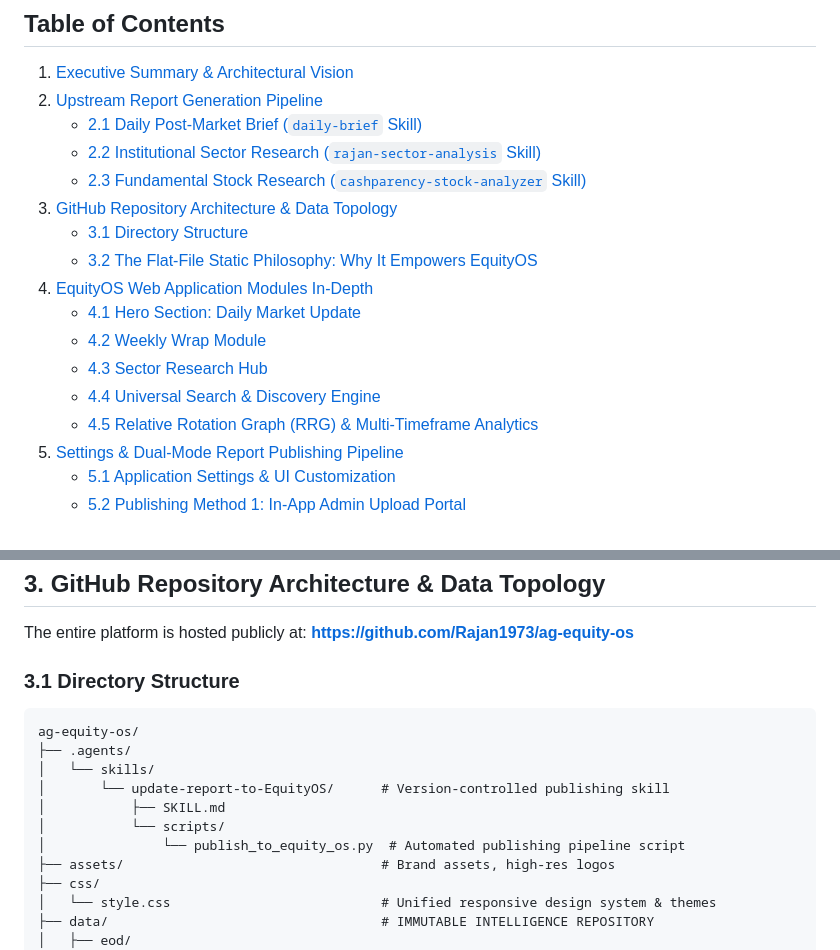
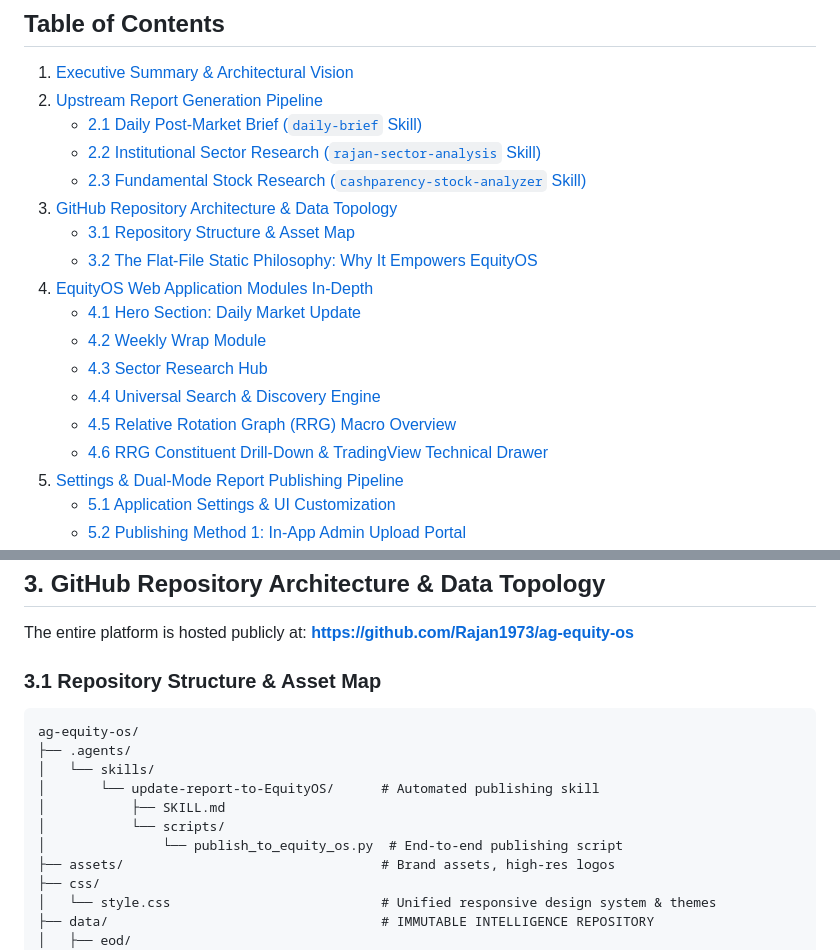
Before and after one commit to Rajan1973/ag-equity-os, a Markdown page: docs/EQUITYOS_HANDBOOK.md, 2 parts joined by grey strips. GitHub-like rendering.

````diff
--- a/docs/EQUITYOS_HANDBOOK.md
+++ b/docs/EQUITYOS_HANDBOOK.md
@@ -15,14 +15,15 @@
    - [2.2 Institutional Sector Research (`rajan-sector-analysis` Skill)](#22-institutional-sector-research-rajan-sector-analysis-skill)
    - [2.3 Fundamental Stock Research (`cashparency-stock-analyzer` Skill)](#23-fundamental-stock-research-cashparency-stock-analyzer-skill)
 3. [GitHub Repository Architecture & Data Topology](#3-github-repository-architecture--data-topology)
-   - [3.1 Directory Structure](#31-directory-structure)
+   - [3.1 Repository Structure & Asset Map](#31-repository-structure--asset-map)
    - [3.2 The Flat-File Static Philosophy: Why It Empowers EquityOS](#32-the-flat-file-static-philosophy-why-it-empowers-equityos)
 4. [EquityOS Web Application Modules In-Depth](#4-equityos-web-application-modules-in-depth)
    - [4.1 Hero Section: Daily Market Update](#41-hero-section-daily-market-update)
    - [4.2 Weekly Wrap Module](#42-weekly-wrap-module)
    - [4.3 Sector Research Hub](#43-sector-research-hub)
    - [4.4 Universal Search & Discovery Engine](#44-universal-search--discovery-engine)
-   - [4.5 Relative Rotation Graph (RRG) & Multi-Timeframe Analytics](#45-relative-rotation-graph-rrg--multi-timeframe-analytics)
+   - [4.5 Relative Rotation Graph (RRG) Macro Overview](#45-relative-rotation-graph-rrg-macro-overview)
+   - [4.6 RRG Constituent Drill-Down & TradingView Technical Drawer](#46-rrg-constituent-drill-down--tradingview-technical-drawer)
 5. [Settings & Dual-Mode Report Publishing Pipeline](#5-settings--dual-mode-report-publishing-pipeline)
    - [5.1 Application Settings & UI Customization](#51-application-settings--ui-customization)
    - [5.2 Publishing Method 1: In-App Admin Upload Portal](#52-publishing-method-1-in-app-admin-upload-portal)
@@ -78,16 +106,16 @@ EquityOS does not depend on a costly, fragile backend database server. Instead,
 The entire platform is hosted publicly at:
 **[https://github.com/Rajan1973/ag-equity-os](https://github.com/Rajan1973/ag-equity-os)**
 
-### 3.1 Directory Structure
+### 3.1 Repository Structure & Asset Map
 
 ```
 ag-equity-os/
 ├── .agents/
 │   └── skills/
-│       └── update-report-to-EquityOS/      # Version-controlled publishing skill
+│       └── update-report-to-EquityOS/      # Automated publishing skill
 │           ├── SKILL.md
 │           └── scripts/
-│               └── publish_to_equity_os.py  # Automated publishing pipeline script
+│               └── publish_to_equity_os.py  # End-to-end publishing script
 ├── assets/                                 # Brand assets, high-res logos
 ├── css/
 │   └── style.css                           # Unified responsive design system & themes
````
Also changed, not shown: other parts of docs/EQUITYOS_HANDBOOK.md (+62 -3 lines).
